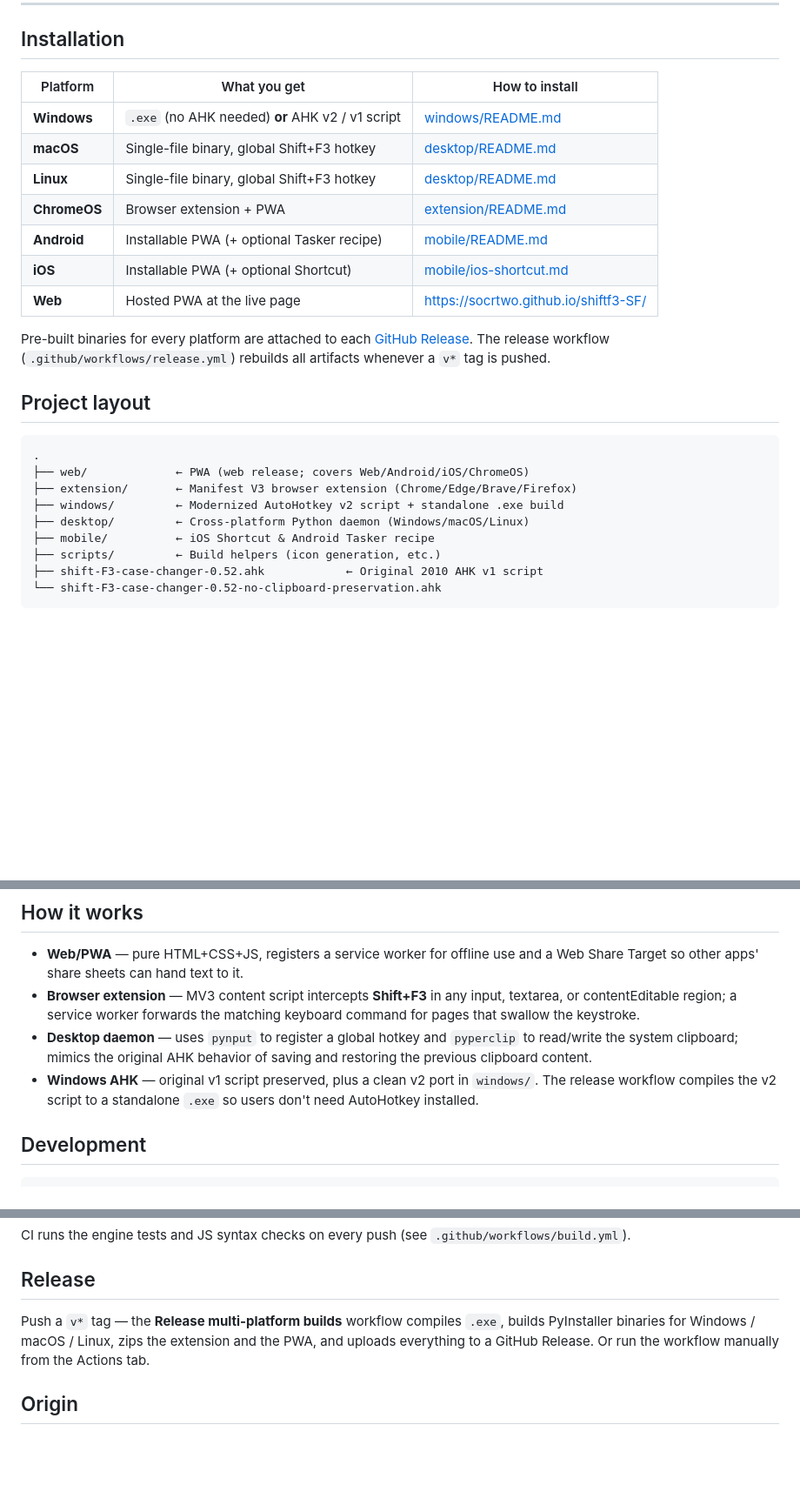
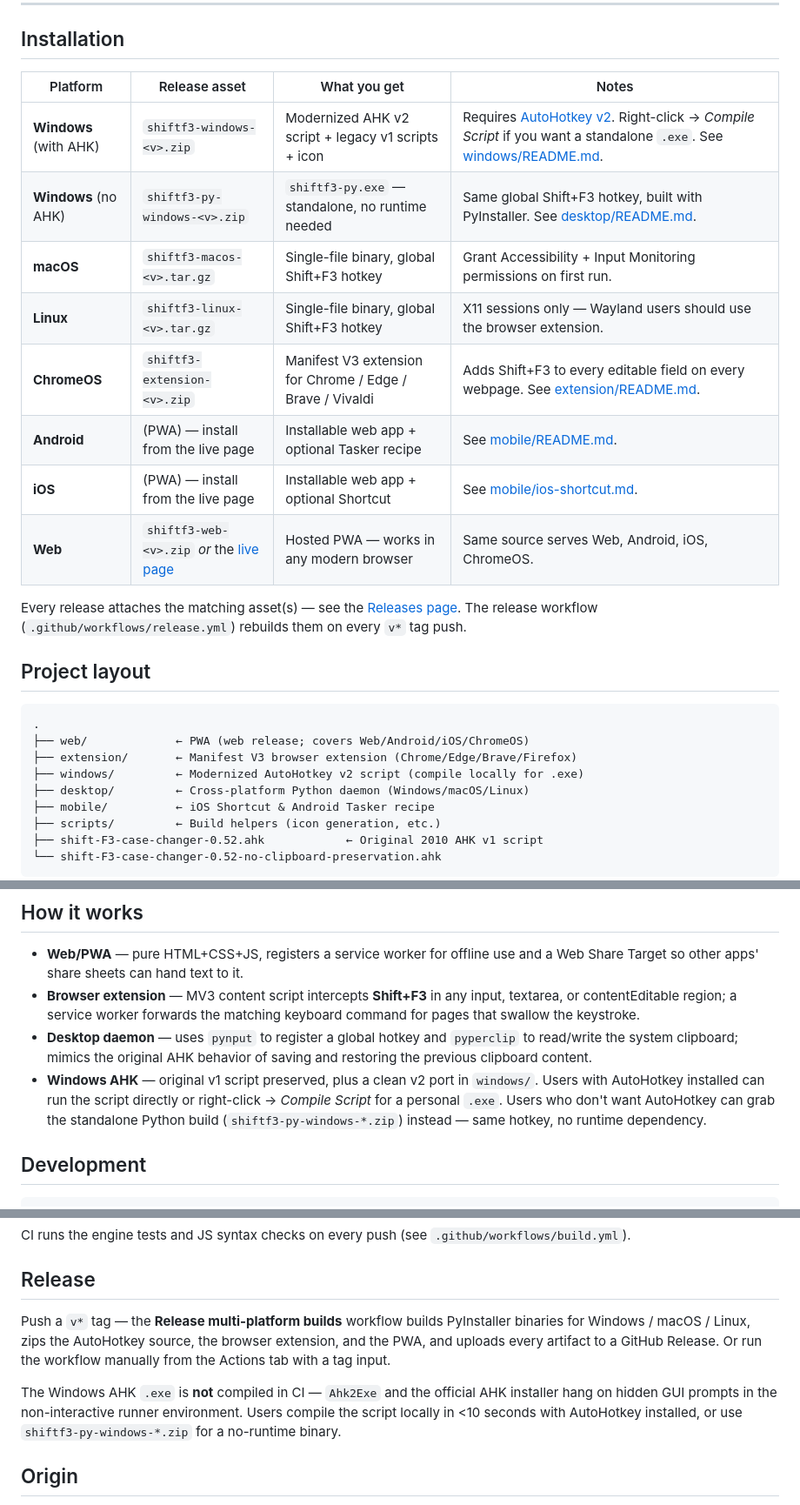
Before and after one commit to socrtwo/shiftf3-SF, a Markdown page: README.md, 3 parts joined by grey strips. Shown at 87% size. Drawn GitHub-style; blank space fills up the shorter version.

Commit message:
docs: update README to match the actual Windows release shape
The release workflow no longer compiles the AHK v2 script to .exe in
CI — Ahk2Exe and the official AHK installer both hang on hidden GUI
prompts under windows-latest. Update the README's install table,
project layout, How-it-works, and Release sections so they match
what users actually see in each release:

  * Split the Windows row into 'with AHK' (source bundle) and
    'no AHK' (Python binary) so the choice is explicit.
  * Drop the false claim that CI compiles a .exe.
  * Point users at right-click -> Compile Script for a personal exe.
  * Reflect the actual artifact filenames in the table.

https://claude.ai/code/session_01XpdugyQFnRikmQndQ35kAi

```diff
--- a/README.md
+++ b/README.md
@@ -27,20 +27,21 @@ presses keep advancing the cycle.
 
 ## Installation
 
-| Platform   | What you get                                | How to install |
-| ---------- | ------------------------------------------- | -------------- |
-| **Windows**  | `.exe` (no AHK needed) **or** AHK v2 / v1 script | [windows/README.md](windows/README.md) |
-| **macOS**    | Single-file binary, global Shift+F3 hotkey  | [desktop/README.md](desktop/README.md) |
-| **Linux**    | Single-file binary, global Shift+F3 hotkey  | [desktop/README.md](desktop/README.md) |
-| **ChromeOS** | Browser extension + PWA                     | [extension/README.md](extension/README.md) |
-| **Android**  | Installable PWA (+ optional Tasker recipe)  | [mobile/README.md](mobile/README.md) |
-| **iOS**      | Installable PWA (+ optional Shortcut)       | [mobile/ios-shortcut.md](mobile/ios-shortcut.md) |
-| **Web**      | Hosted PWA at the live page                 | [https://socrtwo.github.io/shiftf3-SF/](https://socrtwo.github.io/shiftf3-SF/) |
+| Platform   | Release asset                          | What you get | Notes |
+| ---------- | -------------------------------------- | ------------ | ----- |
+| **Windows** (with AHK) | `shiftf3-windows-<v>.zip`     | Modernized AHK v2 script + legacy v1 scripts + icon | Requires [AutoHotkey v2](https://www.autohotkey.com/). Right-click → *Compile Script* if you want a standalone `.exe`. See [windows/README.md](windows/README.md). |
+| **Windows** (no AHK)   | `shiftf3-py-windows-<v>.zip`  | `shiftf3-py.exe` — standalone, no runtime needed | Same global Shift+F3 hotkey, built with PyInstaller. See [desktop/README.md](desktop/README.md). |
+| **macOS**              | `shiftf3-macos-<v>.tar.gz`    | Single-file binary, global Shift+F3 hotkey | Grant Accessibility + Input Monitoring permissions on first run. |
+| **Linux**              | `shiftf3-linux-<v>.tar.gz`    | Single-file binary, global Shift+F3 hotkey | X11 sessions only — Wayland users should use the browser extension. |
+| **ChromeOS**           | `shiftf3-extension-<v>.zip`   | Manifest V3 extension for Chrome / Edge / Brave / Vivaldi | Adds Shift+F3 to every editable field on every webpage. See [extension/README.md](extension/README.md). |
+| **Android**            | (PWA) — install from the live page | Installable web app + optional Tasker recipe | See [mobile/README.md](mobile/README.md). |
+| **iOS**                | (PWA) — install from the live page | Installable web app + optional Shortcut | See [mobile/ios-shortcut.md](mobile/ios-shortcut.md). |
+| **Web**                | `shiftf3-web-<v>.zip` *or* the [live page](https://socrtwo.github.io/shiftf3-SF/) | Hosted PWA — works in any modern browser | Same source serves Web, Android, iOS, ChromeOS. |
 
-Pre-built binaries for every platform are attached to each
-[GitHub Release](https://github.com/socrtwo/shiftf3-SF/releases). The
-release workflow (`.github/workflows/release.yml`) rebuilds all
-artifacts whenever a `v*` tag is pushed.
+Every release attaches the matching asset(s) — see the
+[Releases page](https://github.com/socrtwo/shiftf3-SF/releases). The
+release workflow (`.github/workflows/release.yml`) rebuilds them on
+every `v*` tag push.
 
 ## Project layout
 
@@ -48,7 +49,7 @@ artifacts whenever a `v*` tag is pushed.
 .
 ├── web/             ← PWA (web release; covers Web/Android/iOS/ChromeOS)
 ├── extension/       ← Manifest V3 browser extension (Chrome/Edge/Brave/Firefox)
-├── windows/         ← Modernized AutoHotkey v2 script + standalone .exe build
+├── windows/         ← Modernized AutoHotkey v2 script (compile locally for .exe)
 ├── desktop/         ← Cross-platform Python daemon (Windows/macOS/Linux)
 ├── mobile/          ← iOS Shortcut & Android Tasker recipe
 ├── scripts/         ← Build helpers (icon generation, etc.)
@@ -74,8 +75,11 @@ the PWA (`web/case-engine.js`), JS for the extension content script
   `pyperclip` to read/write the system clipboard; mimics the original
   AHK behavior of saving and restoring the previous clipboard content.
 * **Windows AHK** — original v1 script preserved, plus a clean v2 port
-  in `windows/`. The release workflow compiles the v2 script to a
-  standalone `.exe` so users don't need AutoHotkey installed.
+  in `windows/`. Users with AutoHotkey installed can run the script
+  directly or right-click → *Compile Script* for a personal `.exe`.
+  Users who don't want AutoHotkey can grab the standalone Python
+  build (`shiftf3-py-windows-*.zip`) instead — same hotkey, no
+  runtime dependency.
 
 ## Development
 
@@ -101,9 +105,16 @@ CI runs the engine tests and JS syntax checks on every push (see
 ## Release
 
 Push a `v*` tag — the **Release multi-platform builds** workflow
-compiles `.exe`, builds PyInstaller binaries for Windows / macOS /
-Linux, zips the extension and the PWA, and uploads everything to a
-GitHub Release. Or run the workflow manually from the Actions tab.
+builds PyInstaller binaries for Windows / macOS / Linux, zips the
+AutoHotkey source, the browser extension, and the PWA, and uploads
+every artifact to a GitHub Release. Or run the workflow manually
+from the Actions tab with a tag input.
+
+The Windows AHK `.exe` is **not** compiled in CI — `Ahk2Exe` and the
+official AHK installer hang on hidden GUI prompts in the
+non-interactive runner environment. Users compile the script locally
+in <10 seconds with AutoHotkey installed, or use
+`shiftf3-py-windows-*.zip` for a no-runtime binary.
 
 ## Origin
 
```
